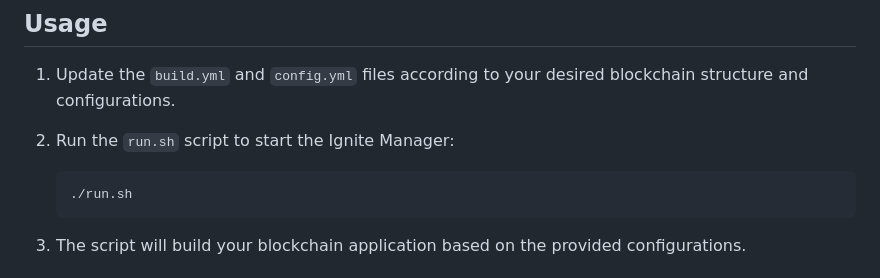
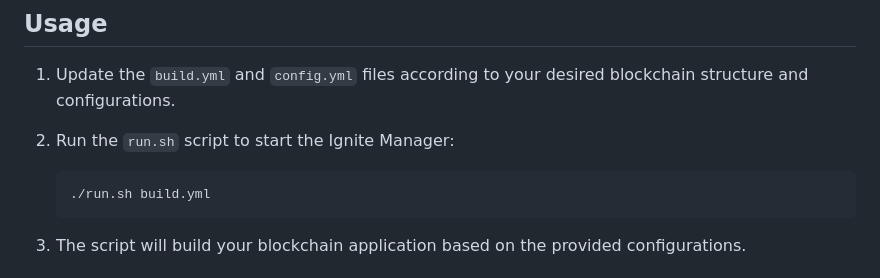
Before and after one commit to zkvalidator/ignite-manager, a Markdown page: README.md, the part around the change. Rendered like a GitHub page.

````diff
--- a/README.md
+++ b/README.md
@@ -183,7 +183,7 @@ Here's a brief explanation of the configuration options:
 2. Run the `run.sh` script to start the Ignite Manager:
 
    ```
-   ./run.sh
+   ./run.sh build.yml
    ```
 
 3. The script will build your blockchain application based on the provided configurations.
````
